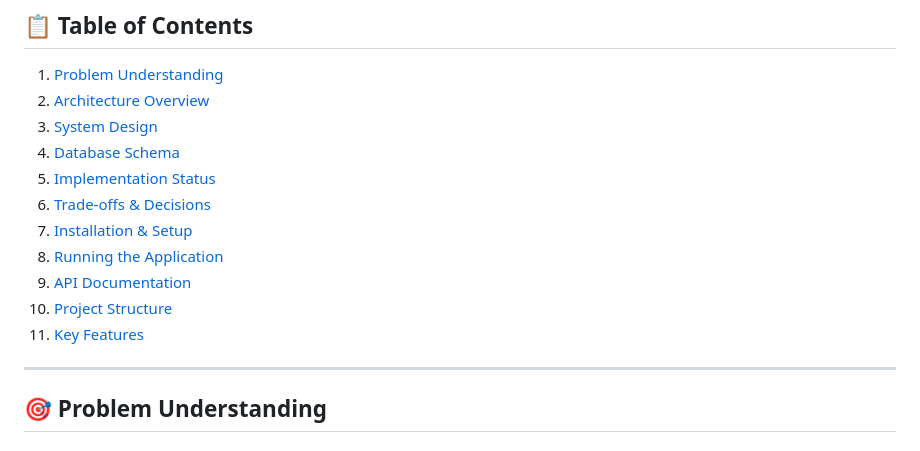
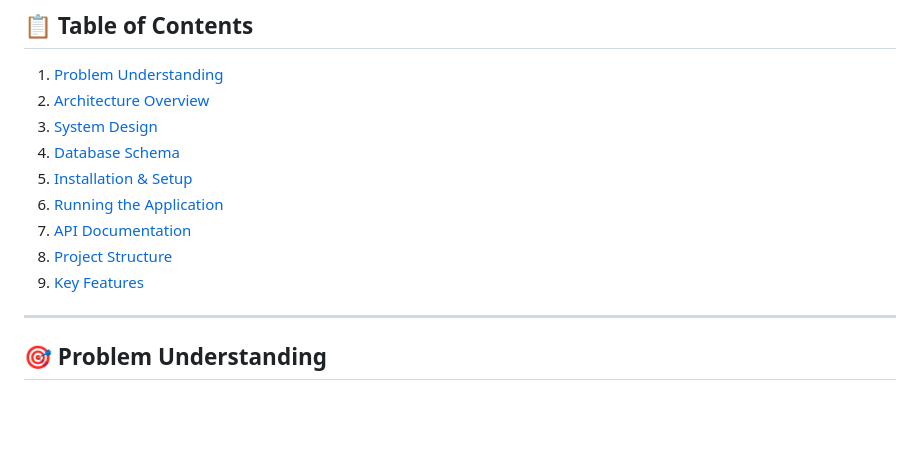
Before and after one commit to usa1204119/CopMap-Assesment, a Markdown page: README.md, the part around the change. Drawn GitHub-style; blank space fills up the shorter version.

```diff
--- a/README.md
+++ b/README.md
@@ -12,13 +12,11 @@
 2. [Architecture Overview](#architecture-overview)
 3. [System Design](#system-design)
 4. [Database Schema](#database-schema)
-5. [Implementation Status](#implementation-status)
-6. [Trade-offs & Decisions](#trade-offs--decisions)
-7. [Installation & Setup](#installation--setup)
-8. [Running the Application](#running-the-application)
-9. [API Documentation](#api-documentation)
-10. [Project Structure](#project-structure)
-11. [Key Features](#key-features)
+5. [Installation & Setup](#installation--setup)
+6. [Running the Application](#running-the-application)
+7. [API Documentation](#api-documentation)
+8. [Project Structure](#project-structure)
+9. [Key Features](#key-features)
 
 ---
 
```
